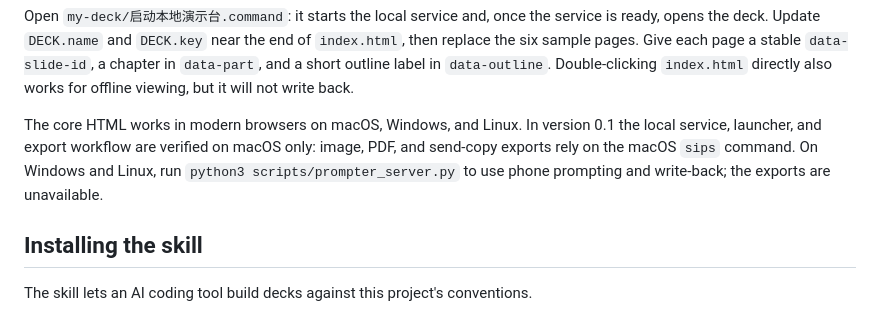
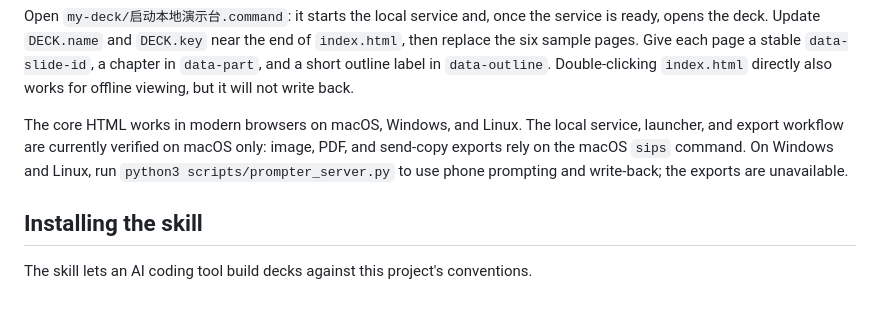
Before and after one commit to 42MilesZ/hanyu-html-deck, a Markdown page: README.en.md, the part around the change. Drawn GitHub-style.

```diff
--- a/README.en.md
+++ b/README.en.md
@@ -70,7 +70,7 @@ python3 scripts/create_deck.py ~/Documents/my-deck
 
 Open `my-deck/启动本地演示台.command`: it starts the local service and, once the service is ready, opens the deck. Update `DECK.name` and `DECK.key` near the end of `index.html`, then replace the six sample pages. Give each page a stable `data-slide-id`, a chapter in `data-part`, and a short outline label in `data-outline`. Double-clicking `index.html` directly also works for offline viewing, but it will not write back.
 
-The core HTML works in modern browsers on macOS, Windows, and Linux. In version 0.1 the local service, launcher, and export workflow are verified on macOS only: image, PDF, and send-copy exports rely on the macOS `sips` command. On Windows and Linux, run `python3 scripts/prompter_server.py` to use phone prompting and write-back; the exports are unavailable.
+The core HTML works in modern browsers on macOS, Windows, and Linux. The local service, launcher, and export workflow are currently verified on macOS only: image, PDF, and send-copy exports rely on the macOS `sips` command. On Windows and Linux, run `python3 scripts/prompter_server.py` to use phone prompting and write-back; the exports are unavailable.
 
 ## Installing the skill
 
```
Also changed, not shown: CHANGELOG.md (added, +22 -0 lines), README.md (+1 -1 lines).
